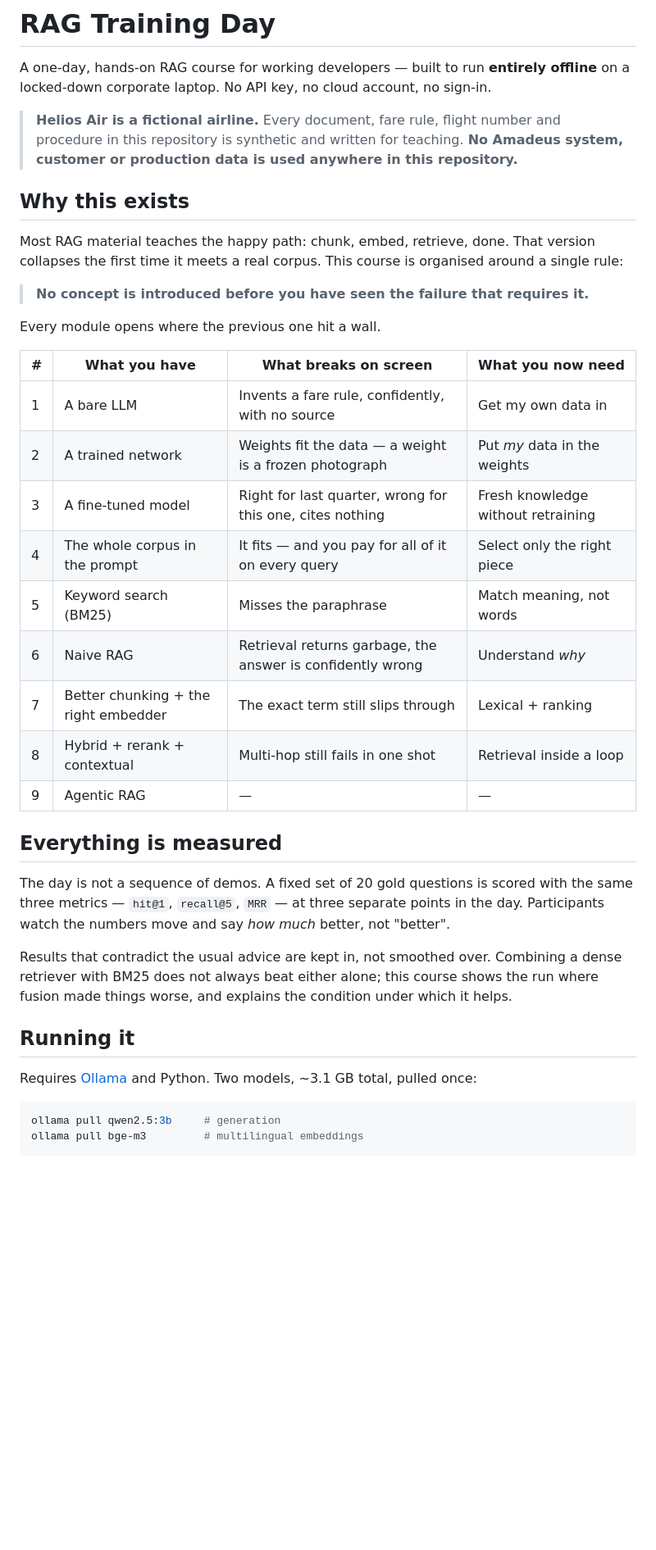
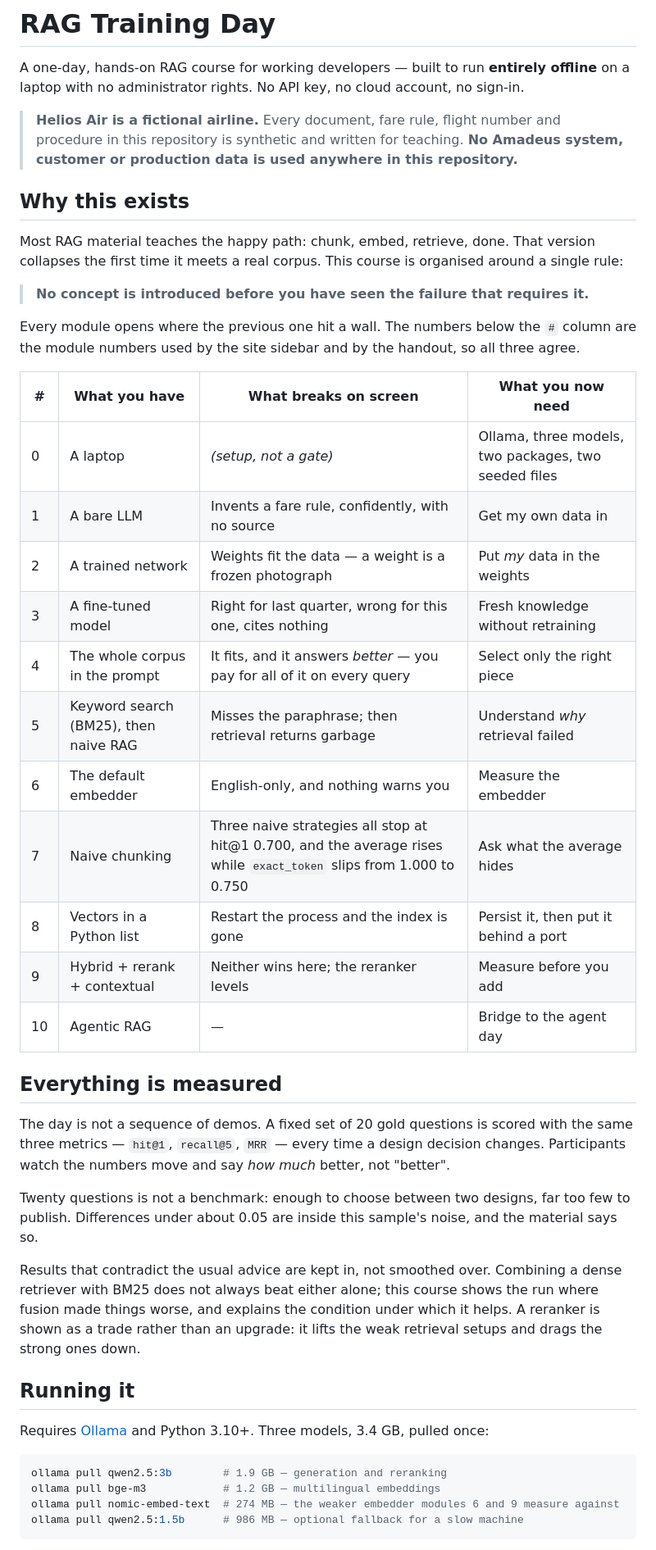
Before and after one commit to kuthaygumus/amadeus-rag-training, a Markdown page: README.md, the part around one of its changes. Shown at 82% size. GitHub-like rendering; blank space fills up the shorter version.

````diff
--- a/README.md
+++ b/README.md
@@ -1,7 +1,7 @@
 # RAG Training Day
 
 A one-day, hands-on RAG course for working developers — built to run **entirely offline** on a
-locked-down corporate laptop. No API key, no cloud account, no sign-in.
+laptop with no administrator rights. No API key, no cloud account, no sign-in.
 
 > **Helios Air is a fictional airline.** Every document, fare rule, flight number and procedure
 > in this repository is synthetic and written for teaching. **No Amadeus system, customer or
@@ -14,36 +14,45 @@ the first time it meets a real corpus. This course is organised around a single
 
 > **No concept is introduced before you have seen the failure that requires it.**
 
-Every module opens where the previous one hit a wall.
+Every module opens where the previous one hit a wall. The numbers below the `#` column are the
+module numbers used by the site sidebar and by the handout, so all three agree.
 
 | # | What you have | What breaks on screen | What you now need |
 |---|---|---|---|
+| 0 | A laptop | *(setup, not a gate)* | Ollama, three models, two packages, two seeded files |
 | 1 | A bare LLM | Invents a fare rule, confidently, with no source | Get my own data in |
 | 2 | A trained network | Weights fit the data — a weight is a frozen photograph | Put *my* data in the weights |
 | 3 | A fine-tuned model | Right for last quarter, wrong for this one, cites nothing | Fresh knowledge without retraining |
-| 4 | The whole corpus in the prompt | It fits — and you pay for all of it on every query | Select only the right piece |
-| 5 | Keyword search (BM25) | Misses the paraphrase | Match meaning, not words |
-| 6 | Naive RAG | Retrieval returns garbage, the answer is confidently wrong | Understand *why* |
-| 7 | Better chunking + the right embedder | The exact term still slips through | Lexical + ranking |
-| 8 | Hybrid + rerank + contextual | Multi-hop still fails in one shot | Retrieval inside a loop |
-| 9 | Agentic RAG | — | — |
+| 4 | The whole corpus in the prompt | It fits, and it answers *better* — you pay for all of it on every query | Select only the right piece |
+| 5 | Keyword search (BM25), then naive RAG | Misses the paraphrase; then retrieval returns garbage | Understand *why* retrieval failed |
+| 6 | The default embedder | English-only, and nothing warns you | Measure the embedder |
+| 7 | Naive chunking | Three naive strategies all stop at hit@1 0.700, and the average rises while `exact_token` slips from 1.000 to 0.750 | Ask what the average hides |
+| 8 | Vectors in a Python list | Restart the process and the index is gone | Persist it, then put it behind a port |
+| 9 | Hybrid + rerank + contextual | Neither wins here; the reranker levels | Measure before you add |
+| 10 | Agentic RAG | — | Bridge to the agent day |
 
 ## Everything is measured
 
 The day is not a sequence of demos. A fixed set of 20 gold questions is scored with the same
-three metrics — `hit@1`, `recall@5`, `MRR` — at three separate points in the day. Participants
+three metrics — `hit@1`, `recall@5`, `MRR` — every time a design decision changes. Participants
 watch the numbers move and say *how much* better, not "better".
+
+Twenty questions is not a benchmark: enough to choose between two designs, far too few to
+publish. Differences under about 0.05 are inside this sample's noise, and the material says so.
 
 Results that contradict the usual advice are kept in, not smoothed over. Combining a dense
 retriever with BM25 does not always beat either alone; this course shows the run where fusion
-made things worse, and explains the condition under which it helps.
+made things worse, and explains the condition under which it helps. A reranker is shown as a
+trade rather than an upgrade: it lifts the weak retrieval setups and drags the strong ones down.
 
 ## Running it
 
-Requires [Ollama](https://ollama.com) and Python. Two models, ~3.1 GB total, pulled once:
+Requires [Ollama](https://ollama.com) and Python 3.10+. Three models, 3.4 GB, pulled once:
 
 ```bash
-ollama pull qwen2.5:3b     # generation
-ollama pull bge-m3         # multilingual embeddings
+ollama pull qwen2.5:3b        # 1.9 GB — generation and reranking
+ollama pull bge-m3            # 1.2 GB — multilingual embeddings
+ollama pull nomic-embed-text  # 274 MB — the weaker embedder modules 6 and 9 measure against
+ollama pull qwen2.5:1.5b      # 986 MB — optional fallback for a slow machine
 ```
 
````
Also changed, not shown: other parts of README.md (+63 -6 lines).
